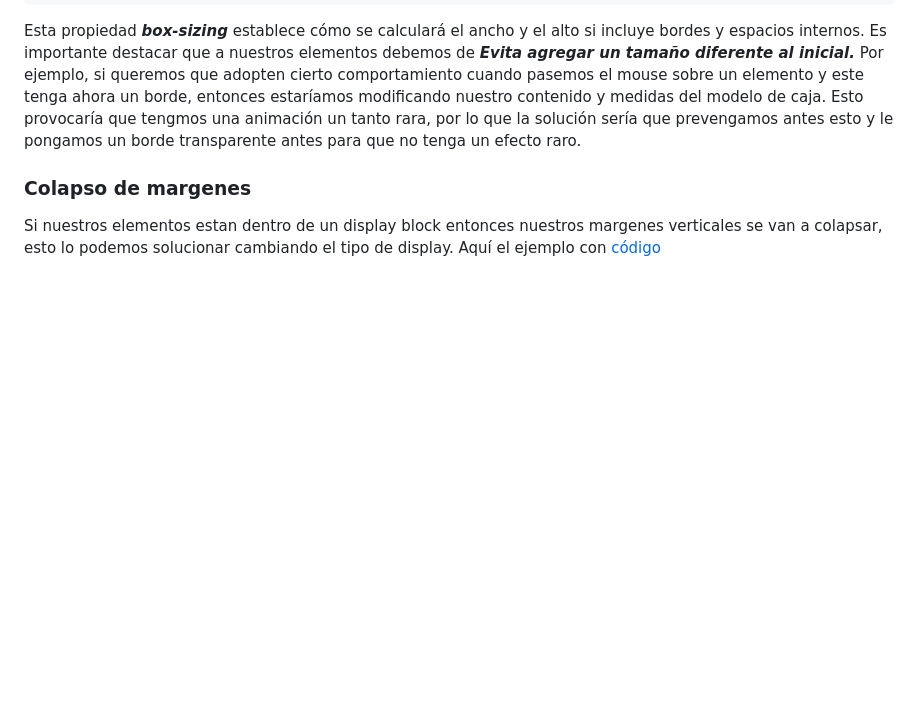
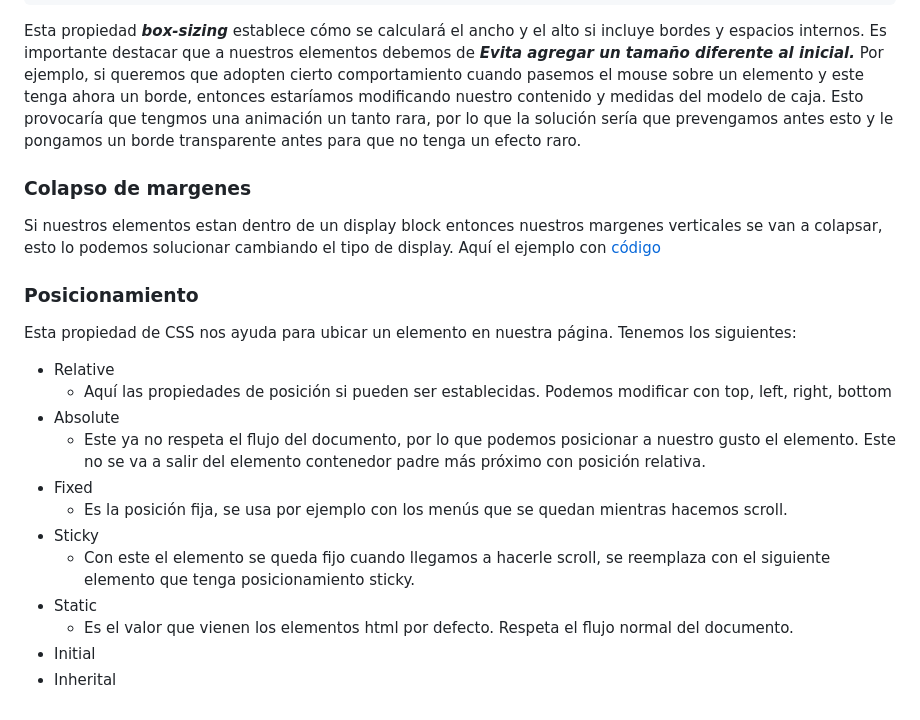
Before and after one commit to IsamDavid/frontend-estudio, a Markdown page: frontend developer/notas.md, the part around the change. Drawn GitHub-style; blank space fills up the shorter version.

Commit message:
Nueva clase

```diff
--- a/frontend developer/notas.md
+++ b/frontend developer/notas.md
@@ -198,3 +198,19 @@ Por ejemplo, si queremos que adopten cierto comportamiento cuando pasemos el mou
 ### Colapso de margenes
 Si nuestros elementos estan dentro de un display block entonces nuestros margenes verticales se van a colapsar, esto lo podemos solucionar cambiando el tipo de display.
 Aquí el ejemplo con [código](colapso-margenes.html)
+
+### Posicionamiento
+Esta propiedad de CSS nos ayuda para ubicar un elemento en nuestra página.
+Tenemos los siguientes:
+- Relative
+    - Aquí las propiedades de posición si pueden ser establecidas. Podemos modificar con top, left, right, bottom
+- Absolute
+    - Este ya no respeta el flujo del documento, por lo que podemos posicionar a nuestro gusto el elemento. Este no se va a salir del elemento contenedor padre más próximo con posición relativa.
+- Fixed
+    - Es la posición fija, se usa por ejemplo con los menús que se quedan mientras hacemos scroll.
+- Sticky
+    - Con este el elemento se queda fijo cuando llegamos a hacerle scroll, se reemplaza con el siguiente elemento que tenga posicionamiento sticky.
+- Static
+    - Es el valor que vienen los elementos html por defecto. Respeta el flujo normal del documento.
+- Initial
+- Inherital
```
